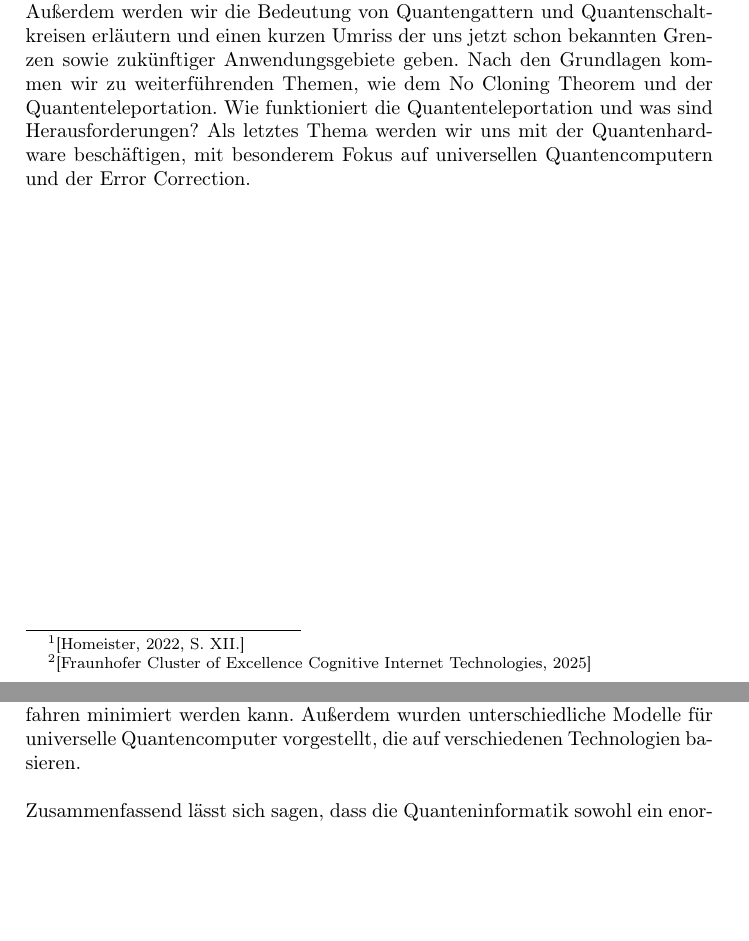
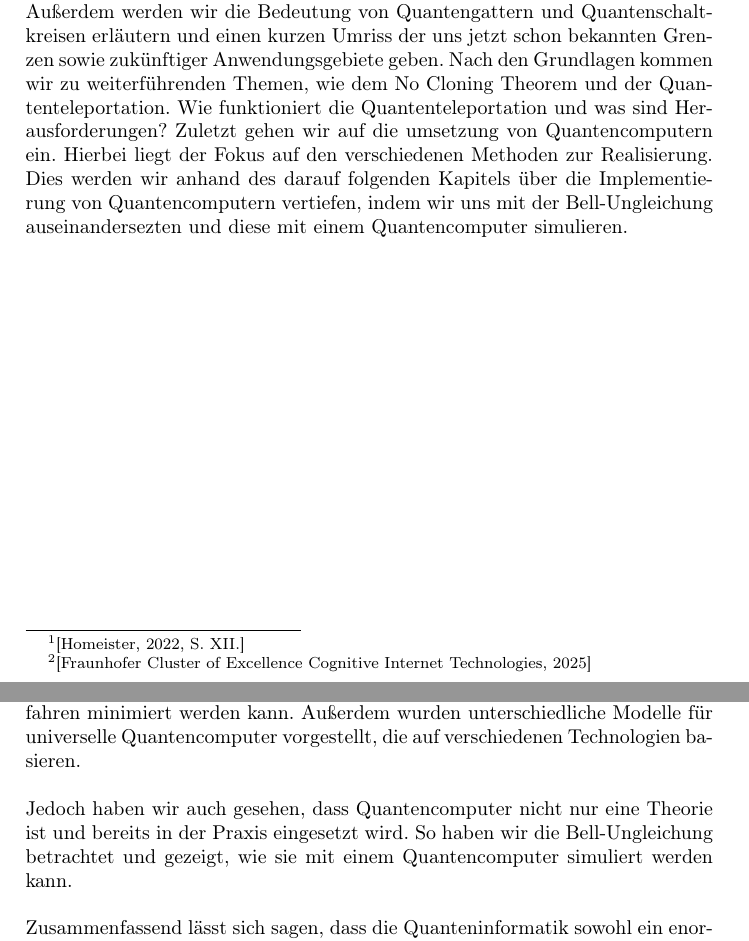
Before and after one commit to Coocys/VS-QuantenComputing, a LaTeX document (paper/QuantencomputerVerstehen.tex, which reads paper/content/einleitung0.tex, paper/content/schluss.tex): two parts of pages 4 and 59 of 62, joined at a grey line, cut so that both start at the same text, the shorter picture padded with empty space. Compiled offline with pdfLaTeX.

Commit message:
Added section for Bell in Einleitung und Schluss

```diff
--- a/paper/content/einleitung0.tex
+++ b/paper/content/einleitung0.tex
@@ -14,4 +14,5 @@ Dazu gehören Quantenbits und die Superposition, sowie Quantenregister und die F
 Außerdem werden wir die Bedeutung von Quantengattern und Quantenschaltkreisen erläutern und einen kurzen Umriss der uns jetzt schon bekannten Grenzen sowie zukünftiger Anwendungsgebiete geben.
 Nach den Grundlagen kommen wir zu weiterführenden Themen, wie dem No Cloning Theorem und der Quantenteleportation.
 Wie funktioniert die Quantenteleportation und was sind Herausforderungen?
-Als letztes Thema werden wir uns mit der Quantenhardware beschäftigen, mit besonderem Fokus auf universellen Quantencomputern und der Error Correction.
+Zuletzt gehen wir auf die umsetzung von Quantencomputern ein. Hierbei liegt der Fokus auf den verschiedenen Methoden zur Realisierung.
+Dies werden wir anhand des darauf folgenden Kapitels über die Implementierung von Quantencomputern vertiefen, indem wir uns mit der Bell-Ungleichung auseinandersezten und diese mit einem Quantencomputer simulieren.
--- a/paper/content/schluss.tex
+++ b/paper/content/schluss.tex
@@ -17,6 +17,9 @@ Eine der größten technischen Hürden bildet die Dekohärenz, die durch die Wec
 Es wurde beleuchtet, wie sie entsteht und berechnet wird, sowie wie sie durch Fehlerkorrekturverfahren minimiert werden kann.
 Außerdem wurden unterschiedliche Modelle für universelle Quantencomputer vorgestellt, die auf verschiedenen Technologien basieren.\\
 
+Jedoch haben wir auch gesehen, dass Quantencomputer nicht nur eine Theorie ist und bereits in der Praxis eingesetzt wird.
+So haben wir die Bell-Ungleichung betrachtet und gezeigt, wie sie mit einem Quantencomputer simuliert werden kann.\\
+
 Zusammenfassend lässt sich sagen, dass die Quanteninformatik sowohl ein enormes Potenzial als auch einige fundamentale Herausforderungen birgt.
 Die Entwicklung von Quantencomputern und -algorithmen ist ein aktives Forschungsfeld, das in den nächsten Jahren weiter an Bedeutung gewinnen wird.
 Wir sind sehr gespannt, wie sich die Technologie entwickeln wird und in welchen Bereichen wir selbst damit auch in Berührung kommen werden.
```
Also changed, not shown: paper/content/einleitung2.tex (+3 -3 lines), paper/QuantencomputerVerstehen.pdf.
